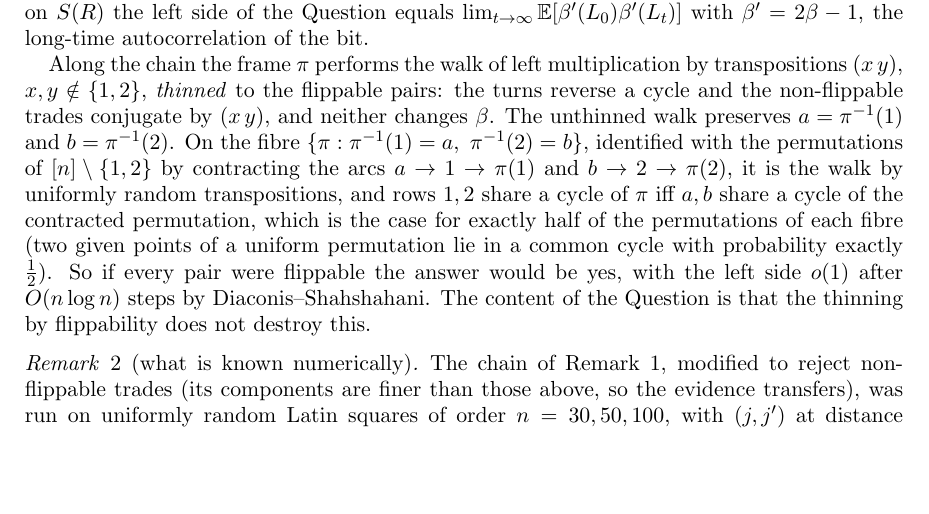
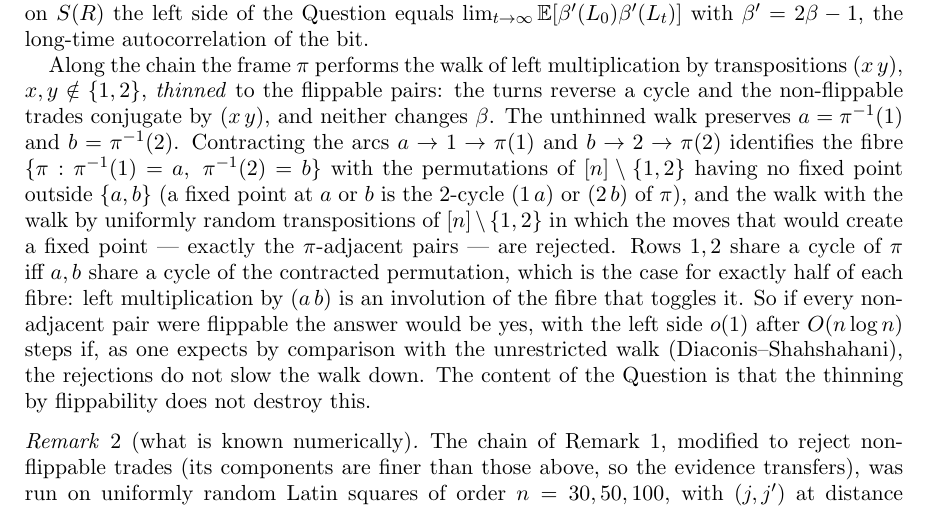
Before and after one commit to mkkinyon/cgw-conjecture, a LaTeX paper (paper/fairness_question.tex): part of page 2 of 3, cut so that both start at the same text, the shorter picture padded with empty space. Compiled offline with pdfLaTeX.

Commit message:
Fibre is not S_{n-2}: no fixed points outside {a,b}; exact half via (a b)∘π
Brute force n=4..8: fibre sizes 2,4,14,64,362 vs (n-2)! = 2,6,24,120,720;
P[1~2 | fibre] = 1/2 exactly. Fixed in fairness_question.tex, STATUS.md,
section_mixing_s13.tex.

Co-Authored-By: Claude Fable 5.1 <noreply@anthropic.com>
Claude-Session: https://claude.ai/code/session_01CQqQRgww2SrSUzVrBSsHZ8

```diff
--- a/paper/fairness_question.tex
+++ b/paper/fairness_question.tex
@@ -132,17 +132,23 @@ multiplication by transpositions $(x\,y)$, $x,y\notin\{1,2\}$,
 \emph{thinned} to the flippable pairs: the turns reverse a cycle and
 the non-flippable trades conjugate by $(x\,y)$, and neither changes
 $\beta$.  The unthinned walk preserves $a=\pi^{-1}(1)$ and
-$b=\pi^{-1}(2)$.  On the fibre $\{\pi:\pi^{-1}(1)=a,\ \pi^{-1}(2)=b\}$,
-identified with the permutations of $[n]\setminus\{1,2\}$ by
-contracting the arcs $a\to1\to\pi(1)$ and $b\to2\to\pi(2)$, it is the
-walk by uniformly random transpositions, and rows $1,2$ share a cycle
-of $\pi$ iff $a,b$ share a cycle of the contracted permutation, which
-is the case for exactly half of the permutations of each fibre (two
-given points of a uniform permutation lie in a common cycle with
-probability exactly $\tfrac12$).  So if every pair were flippable the
-answer would be yes, with the left side $o(1)$ after $O(n\log n)$
-steps by Diaconis--Shahshahani.  The content of the Question is that
-the thinning by flippability does not destroy this.
+$b=\pi^{-1}(2)$.  Contracting the arcs $a\to1\to\pi(1)$ and
+$b\to2\to\pi(2)$ identifies the fibre
+$\{\pi:\pi^{-1}(1)=a,\ \pi^{-1}(2)=b\}$ with the permutations of
+$[n]\setminus\{1,2\}$ having no fixed point outside $\{a,b\}$ (a fixed
+point at $a$ or $b$ is the $2$-cycle $(1\,a)$ or $(2\,b)$ of $\pi$),
+and the walk with the walk by uniformly random transpositions of
+$[n]\setminus\{1,2\}$ in which the moves that would create a fixed
+point --- exactly the $\pi$-adjacent pairs --- are rejected.  Rows
+$1,2$ share a cycle of $\pi$ iff $a,b$ share a cycle of the contracted
+permutation, which is the case for exactly half of each fibre: left
+multiplication by $(a\,b)$ is an involution of the fibre that
+toggles it.  So if every non-adjacent pair were flippable the answer
+would be yes, with the left side $o(1)$ after $O(n\log n)$ steps if,
+as one expects by comparison with the unrestricted walk
+(Diaconis--Shahshahani), the rejections do not slow the walk down.
+The content of the Question is that the thinning by flippability does
+not destroy this.
 \end{remark}
 
 \begin{remark}[what is known numerically]\label{rem:numerics}
```
Also changed, not shown: STATUS.md (+3 -3 lines), section_mixing_s13.tex (+1 -2 lines), paper/fairness_question.pdf, second_row_notes.pdf, 1 other file.
